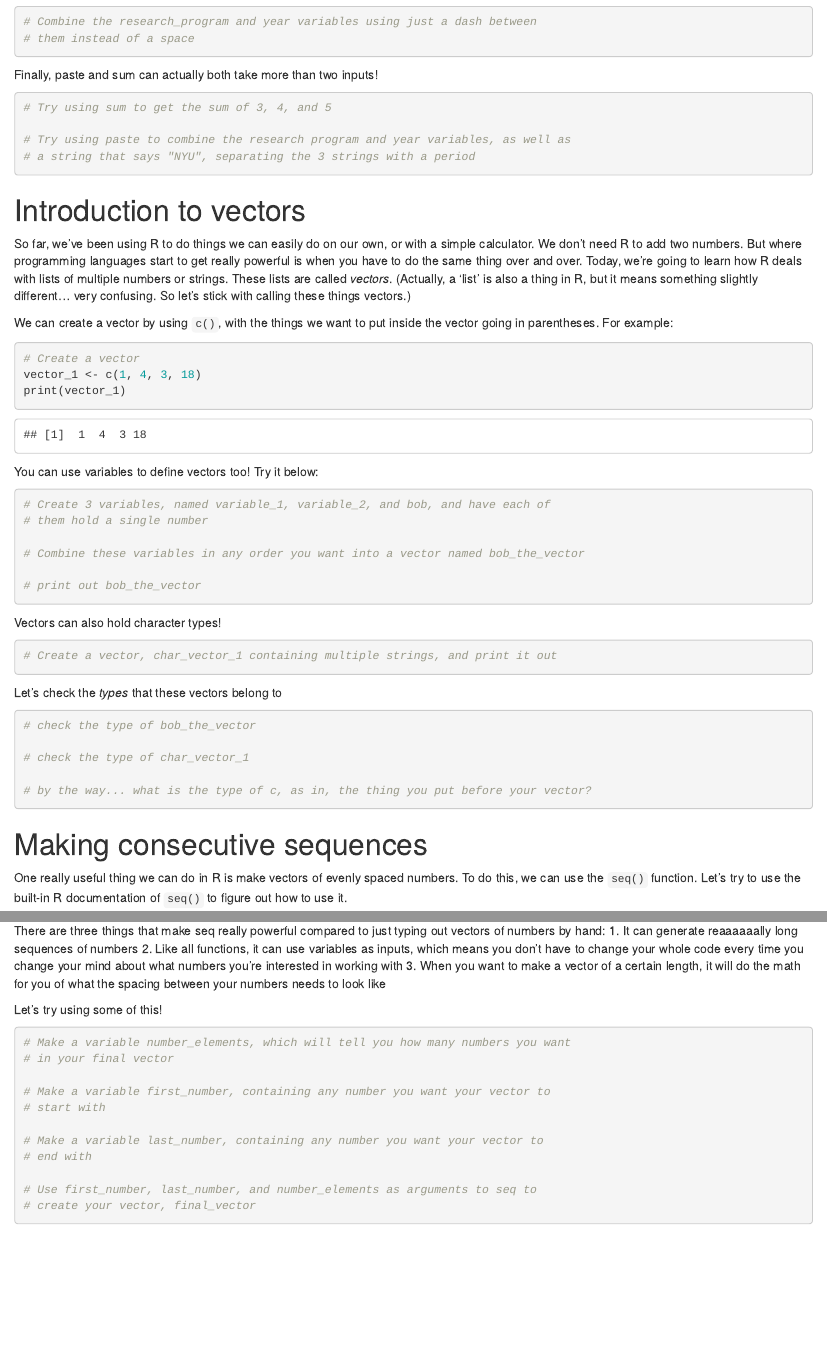
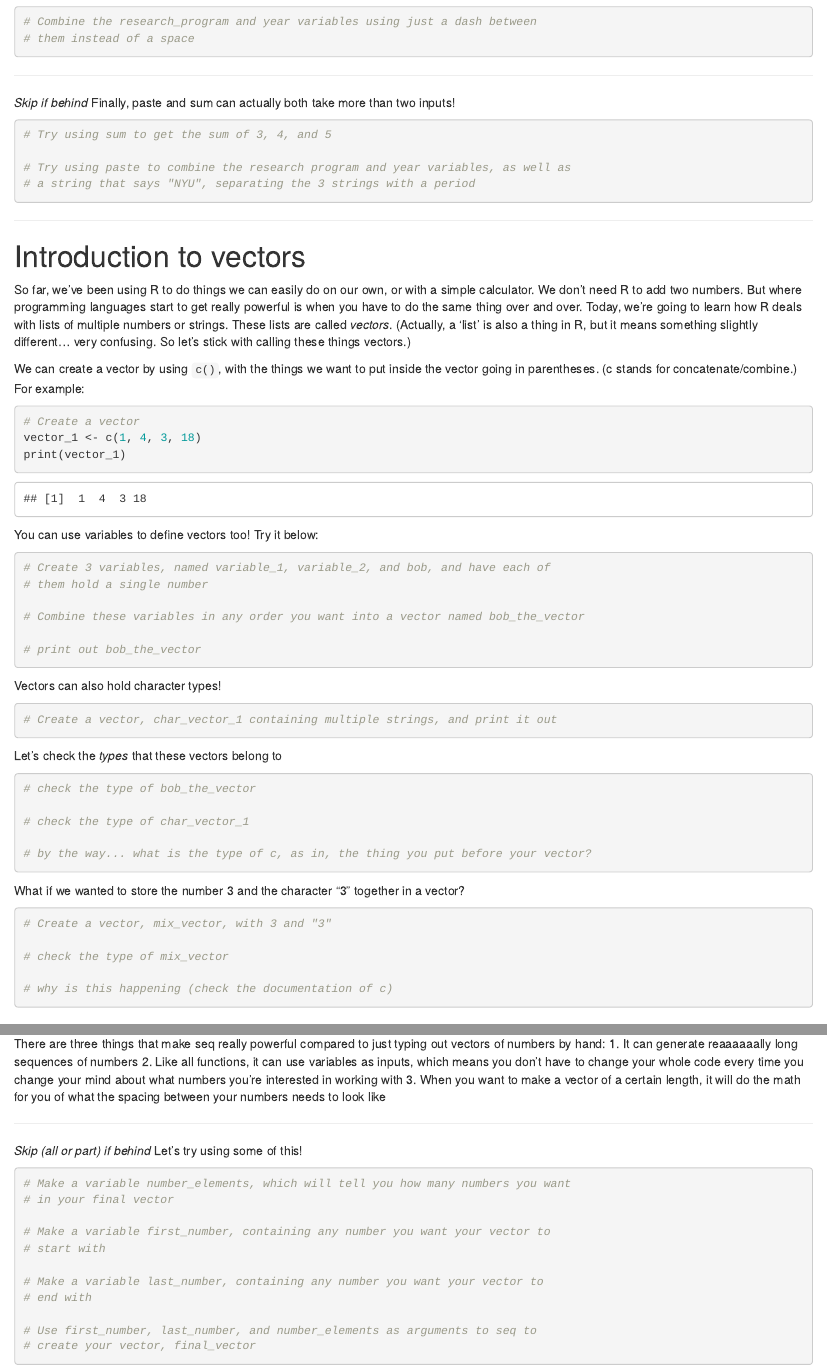
Before and after one commit to plavskin/SURP_R_course, an R Markdown document (surp_r_course_2019_class_3.Rmd): the page in a window 1100 px wide, from 2040 px down before the commit and from 2110 px down after it, so that both start at the same text, and a second part further down, joined at a grey line. Rendered offline with R 4.5, knitr and Pandoc, with nearby package versions.

Commit message:
Added a little more info about vectors, marked things that could be skipped in class

````diff
--- a/surp_r_course_2019_class_3.Rmd
+++ b/surp_r_course_2019_class_3.Rmd
@@ -90,6 +94,8 @@ Notice that when we used `paste` above, the function automatically put a space b
 
 ```
 
+***
+*Skip if behind*
 Finally, paste and sum can actually both take more than two inputs!
 ```{r}
 # Try using sum to get the sum of 3, 4, and 5
@@ -98,12 +104,13 @@ Finally, paste and sum can actually both take more than two inputs!
 # a string that says "NYU", separating the 3 strings with a period
 
 ```
+***
 
 # Introduction to vectors
 
 So far, we've been using R to do things we can easily do on our own, or with a simple calculator. We don't need R to add two numbers. But where programming languages start to get really powerful is when you have to do the same thing over and over. Today, we're going to learn how R deals with lists of multiple numbers or strings. These lists are called *vectors*. (Actually, a 'list' is also a thing in R, but it means something slightly different... very confusing. So let's stick with calling these things vectors.)
 
-We can create a vector by using `c()`, with the things we want to put inside the vector going in parentheses. For example:
+We can create a vector by using `c()`, with the things we want to put inside the vector going in parentheses. (c stands for concatenate/combine.) For example:
 ```{r}
 # Create a vector
 vector_1 <- c(1, 4, 3, 18)
@@ -137,6 +144,16 @@ Let's check the *types* that these vectors belong to
 
 ```
 
+What if we wanted to store the number 3 and the character "3" together in a vector?
+```{r}
+# Create a vector, mix_vector, with 3 and "3"
+
+# check the type of mix_vector
+
+# why is this happening (check the documentation of c)
+```
+
+
 # Making consecutive sequences
 
 One really useful thing we can do in R is make vectors of evenly spaced numbers. To do this, we can use the `seq()` function. Let's try to use the built-in R documentation of `seq()` to figure out how to use it.
@@ -162,6 +179,8 @@ There are three things that make seq really powerful compared to just typing out
 2. Like all functions, it can use variables as inputs, which means you don't have to change your whole code every time you change your mind about what numbers you're interested in working with
 3. When you want to make a vector of a certain length, it will do the math for you of what the spacing between your numbers needs to look like
 
+***
+*Skip (all or part) if behind*
 Let's try using some of this!
 ```{r}
 # Make a variable number_elements, which will tell you how many numbers you want
````
Also changed, not shown: surp_r_course_2019_class_3.nb.html, surp_r_course_2019_class_3.Rmd (9 more changed lines).
